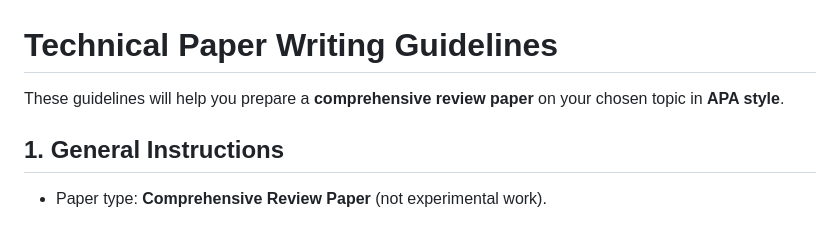
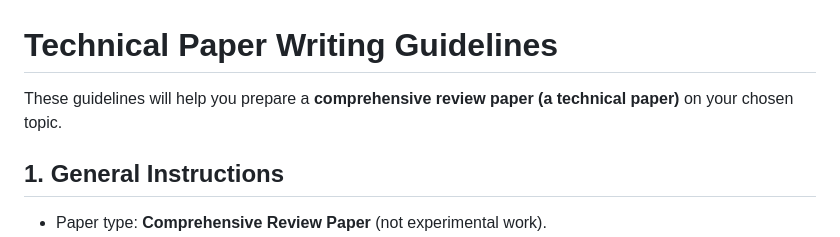
Before and after one commit to gndec-yjs/SMCE, a Markdown page: Contents/Technical_Paper_Guidelines.md, the part around the change. Rendered like a GitHub page.

```diff
--- a/Contents/Technical_Paper_Guidelines.md
+++ b/Contents/Technical_Paper_Guidelines.md
@@ -1,6 +1,6 @@
 # Technical Paper Writing Guidelines
 
-These guidelines will help you prepare a **comprehensive review paper** on your chosen topic in **APA style**.
+These guidelines will help you prepare a **comprehensive review paper (a technical paper)** on your chosen topic.
 
 
 ## 1. General Instructions
```
